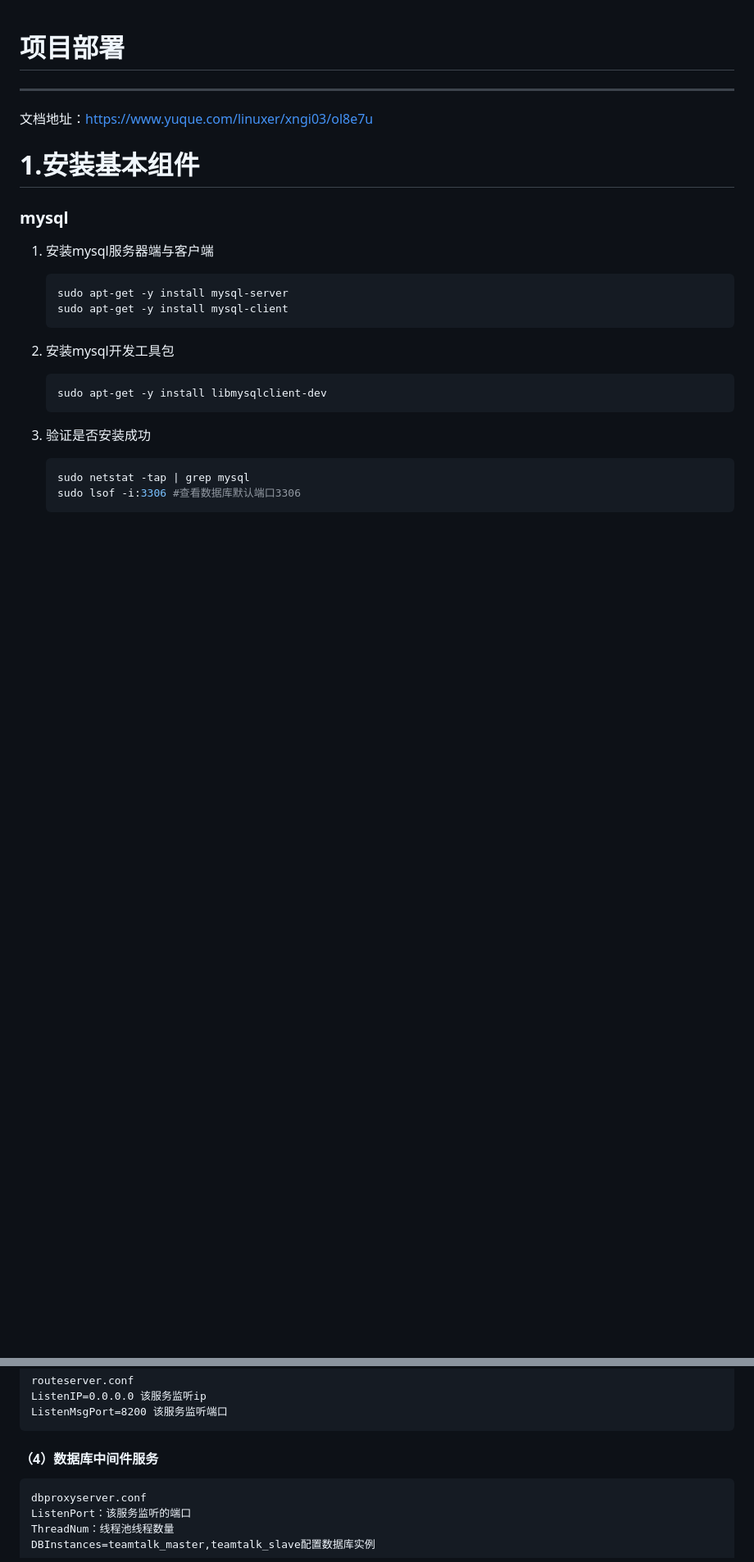
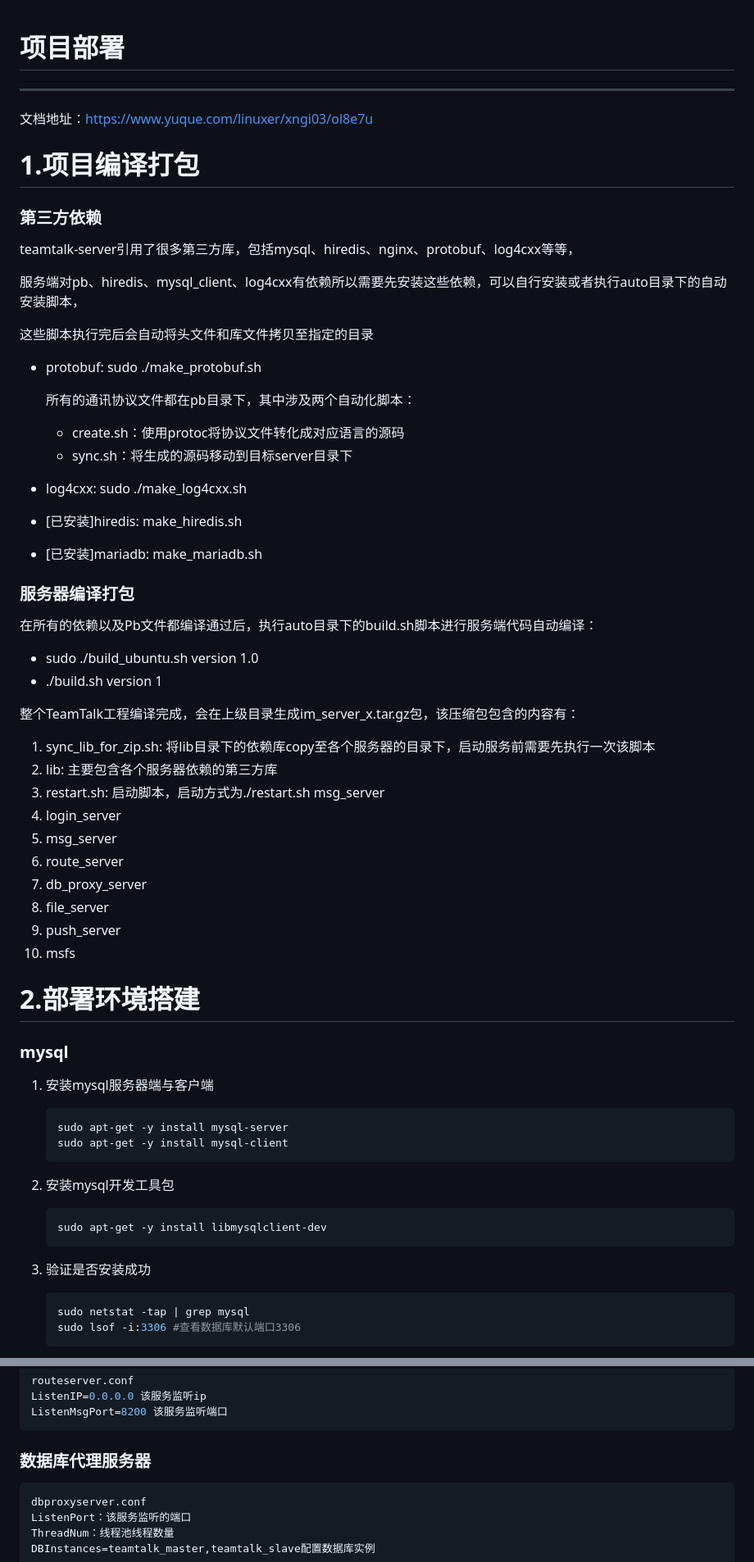
Before and after one commit to Polaris-hzn8/teamtalk-server, a Markdown page: doc/1.项目部署.md, 2 parts joined by grey strips. Shown: that part at 82% size. GitHub-like rendering; blank space fills up the shorter version.

````diff
--- a/doc/1.项目部署.md
+++ b/doc/1.项目部署.md
@@ -4,7 +4,51 @@
 
 文档地址：https://www.yuque.com/linuxer/xngi03/ol8e7u
 
-# 1.安装基本组件
+# 1.项目编译打包
+
+### 第三方依赖
+
+teamtalk-server引用了很多第三方库，包括mysql、hiredis、nginx、protobuf、log4cxx等等，
+
+服务端对pb、hiredis、mysql_client、log4cxx有依赖所以需要先安装这些依赖，可以自行安装或者执行auto目录下的自动安装脚本，
+
+这些脚本执行完后会自动将头文件和库文件拷贝至指定的目录
+
+- protobuf: sudo ./make_protobuf.sh
+
+  所有的通讯协议文件都在pb目录下，其中涉及两个自动化脚本：
+
+  - create.sh：使用protoc将协议文件转化成对应语言的源码
+  - sync.sh：将生成的源码移动到目标server目录下
+
+- log4cxx: sudo ./make_log4cxx.sh
+
+- [已安装]hiredis: make_hiredis.sh
+
+- [已安装]mariadb: make_mariadb.sh
+
+### 服务器编译打包
+
+在所有的依赖以及Pb文件都编译通过后，执行auto目录下的build.sh脚本进行服务端代码自动编译：
+
+- sudo ./build_ubuntu.sh version 1.0
+- ./build.sh version 1
+
+
+整个TeamTalk工程编译完成，会在上级目录生成im_server_x.tar.gz包，该压缩包包含的内容有：
+
+1. sync_lib_for_zip.sh: 将lib目录下的依赖库copy至各个服务器的目录下，启动服务前需要先执行一次该脚本
+2. lib: 主要包含各个服务器依赖的第三方库
+3. restart.sh: 启动脚本，启动方式为./restart.sh msg_server
+4. login_server
+5. msg_server
+6. route_server
+7. db_proxy_server
+8. file_server
+9. push_server
+10. msfs
+
+# 2.部署环境搭建
 
 ### mysql
 
@@ -274,9 +267,9 @@ ListenIP=0.0.0.0 该服务监听ip
 ListenMsgPort=8200 该服务监听端口
 ```
 
-#### （4）数据库中间件服务
+### 数据库代理服务器
 
-```
+```ini
 dbproxyserver.conf
 ListenPort：该服务监听的端口
 ThreadNum：线程池线程数量
````
Also changed, not shown: other parts of doc/1.项目部署.md (+15 -66 lines).
